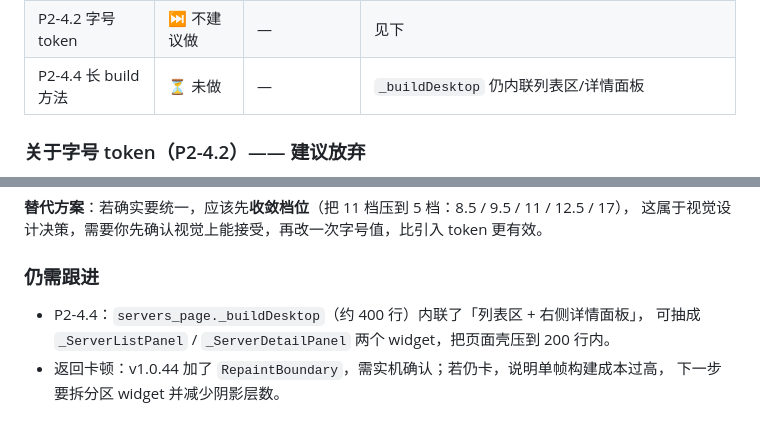
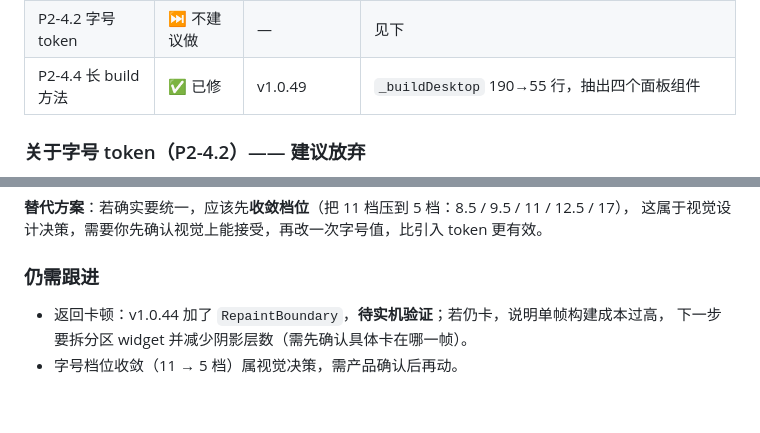
Before and after one commit to david88558855/OpenList-Client, a Markdown page: docs/CODE-REVIEW-2.md, 2 parts joined by grey strips. Rendered like a GitHub page.

Commit message:
docs: 审查报告进度表更新（P2-4.4 已完成）

```diff
--- a/docs/CODE-REVIEW-2.md
+++ b/docs/CODE-REVIEW-2.md
@@ -165,7 +165,7 @@ final site = await api.publicSettings();
 | P2-4.1 颜色 token | ✅ 已修 | v1.0.47 | 新增 3 个 danger token，14 个文件替换 |
 | P2-4.3 分区再拆 | ✅ 已修 | v1.0.48 | `settings_sections.dart` → 4 个 part |
 | P2-4.2 字号 token | ⏭️ 不建议做 | — | 见下 |
-| P2-4.4 长 build 方法 | ⏳ 未做 | — | `_buildDesktop` 仍内联列表区/详情面板 |
+| P2-4.4 长 build 方法 | ✅ 已修 | v1.0.49 | `_buildDesktop` 190→55 行，抽出四个面板组件 |
 
 ### 关于字号 token（P2-4.2）—— 建议放弃
 
@@ -184,7 +184,6 @@ final site = await api.publicSettings();
 
 ### 仍需跟进
 
-- P2-4.4：`servers_page._buildDesktop`（约 400 行）内联了「列表区 + 右侧详情面板」，
-  可抽成 `_ServerListPanel` / `_ServerDetailPanel` 两个 widget，把页面壳压到 200 行内。
-- 返回卡顿：v1.0.44 加了 `RepaintBoundary`，需实机确认；若仍卡，说明单帧构建成本过高，
-  下一步要拆分区 widget 并减少阴影层数。
+- 返回卡顿：v1.0.44 加了 `RepaintBoundary`，**待实机验证**；若仍卡，说明单帧构建成本过高，
+  下一步要拆分区 widget 并减少阴影层数（需先确认具体卡在哪一帧）。
+- 字号档位收敛（11 → 5 档）属视觉决策，需产品确认后再动。
```
